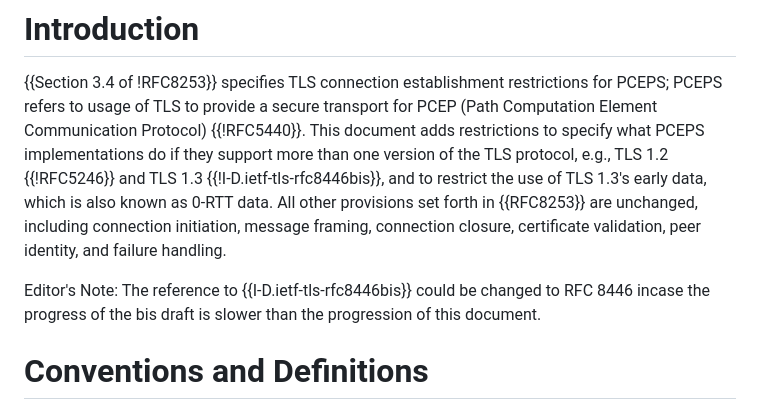
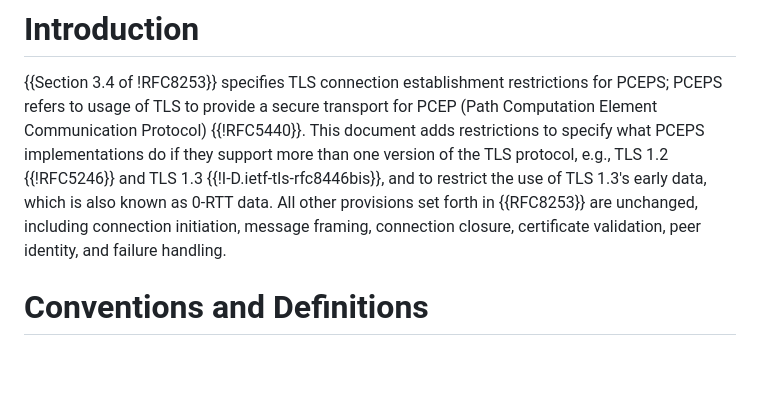
Before and after one commit to ietf-wg-pce/draft-ietf-pce-pceps-tls13, a Markdown page: draft-ietf-pce-pceps-tls13.md, the part around the change. Drawn GitHub-style; blank space fills up the shorter version.

Commit message:
Address Éric comments (#18)
Closes #17

```diff
--- a/draft-ietf-pce-pceps-tls13.md
+++ b/draft-ietf-pce-pceps-tls13.md
@@ -70,12 +70,6 @@ TLS 1.3's early data, which is also known as 0-RTT data. All other
 provisions set forth in {{RFC8253}} are unchanged, including connection
 initiation, message framing, connection closure, certificate validation,
 peer identity, and failure handling.
-
-<aside markdown="block">
-  Editor's Note: The reference to {{I-D.ietf-tls-rfc8446bis}} could
-  be changed to RFC 8446 incase the progress of the bis draft is
-  slower than the progression of this document.
-</aside>
 
 
 # Conventions and Definitions
```
